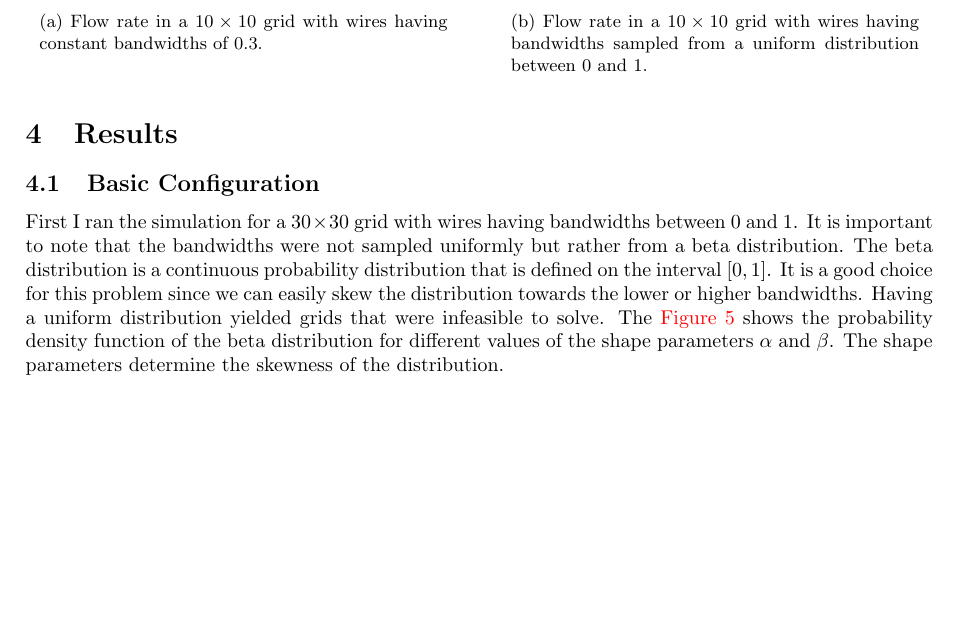
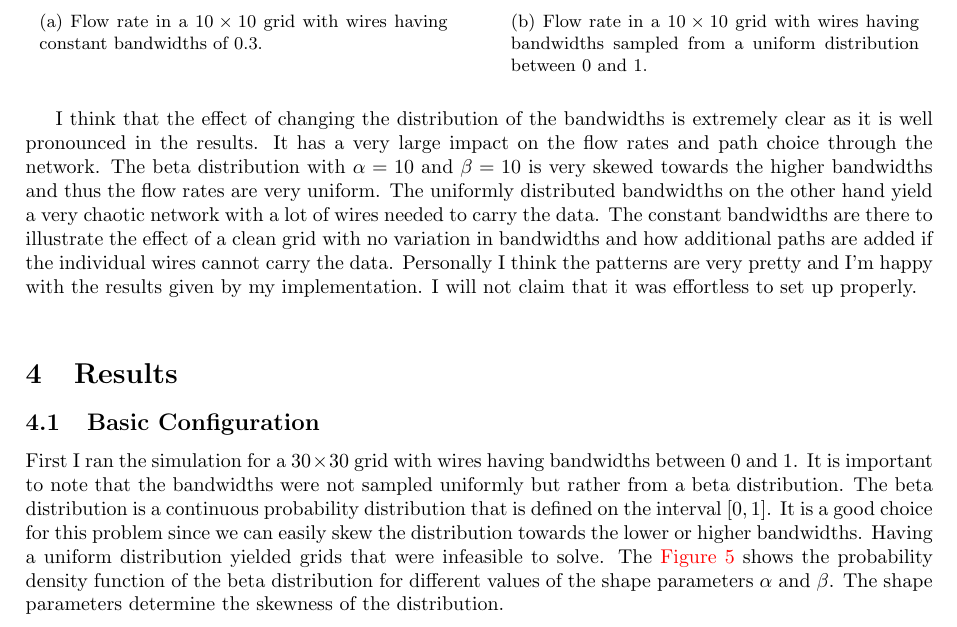
Before and after one commit to pengu5055/mod100, a LaTeX document (Latex/mod100.tex): part of page 5 of 7, cut so that both start at the same text, the shorter picture padded with empty space. Compiled offline with pdfLaTeX.

Commit message:
feat: :memo: write more report

```diff
--- a/Latex/mod100.tex
+++ b/Latex/mod100.tex
@@ -238,6 +238,14 @@ $0.5$ while each server could supply a flow rate of $1$.
     \end{subfigure}
 \end{figure}
 
+I think that the effect of changing the distribution of the bandwidths is extremely clear as it is well pronounced in the
+results. It has a very large impact on the flow rates and path choice through the network. The beta distribution with
+$\alpha = 10$ and $\beta = 10$ is very skewed towards the higher bandwidths and thus the flow rates are very uniform. The uniformly
+distributed bandwidths on the other hand yield a very chaotic network with a lot of wires needed to carry the data. The constant
+bandwidths are there to illustrate the effect of a clean grid with no variation in bandwidths and how additional paths are added if the
+individual wires cannot carry the data. Personally I think the patterns are very pretty and I'm happy with the results given by my implementation.
+I will not claim that it was effortless to set up properly. \\
+
 
 \section{Results}
 \subsection{Basic Configuration}
```
Also changed, not shown: Latex/mod100.pdf, 3 other files.
